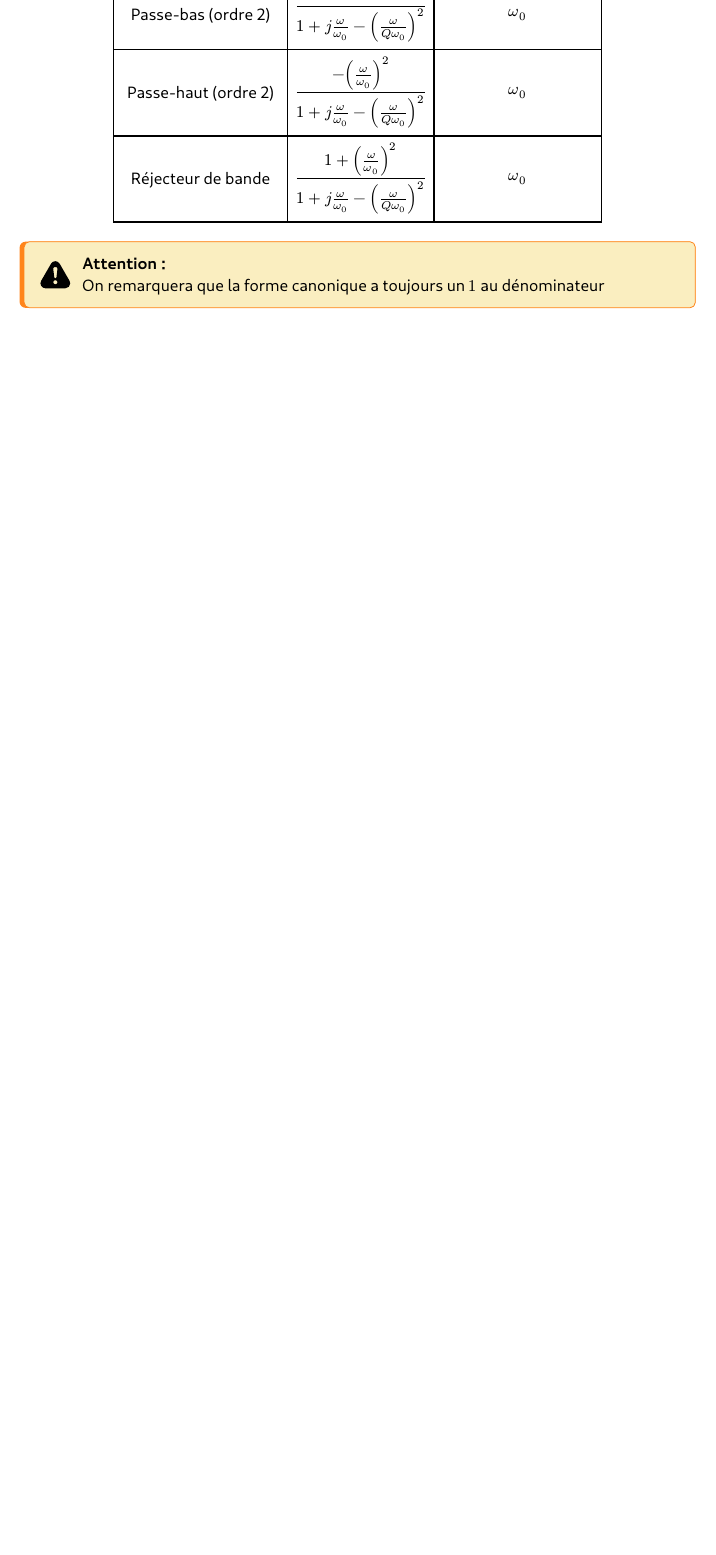
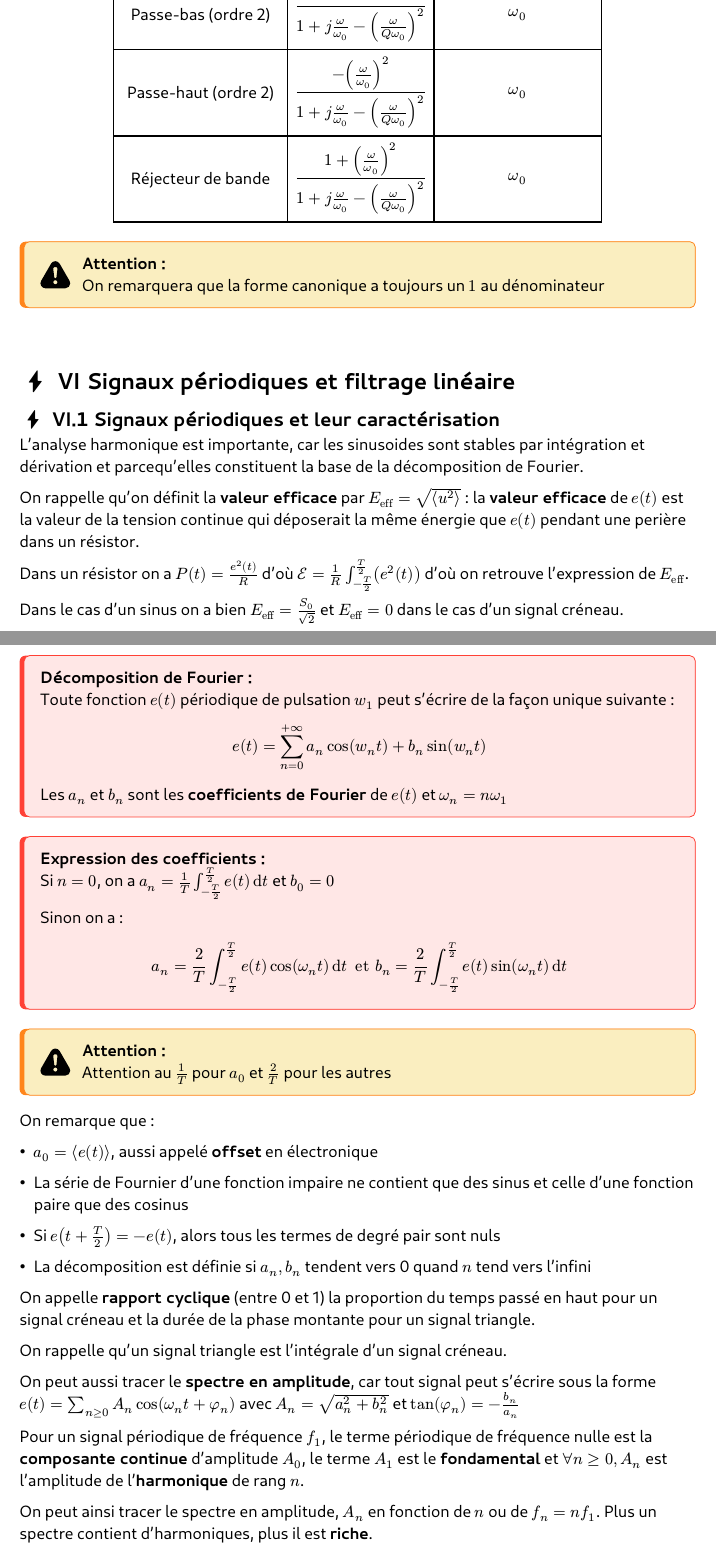
Before and after one commit to Vortezz/essential-prepa-sup, a Typst document (physics.typ): part of page 29 of 99 before the commit and two parts of pages 29 and 30 of 101 after it, the two joined at a grey line, cut so that both start at the same text, the shorter picture padded with empty space. The pictures show the PDF file physics.pdf that the author committed with the source.

Commit message:
feat: spé

```diff
--- a/physics.typ
+++ b/physics.typ
@@ -1227,3 +1229,62 @@ Les résultats suivants sont hors programme mais peuvent être utiles :
 
 #warning([
   On remarquera que la forme canonique a toujours un $1$ au dénominateur
+])
+
+
+#box(height: 1em)
+#heading([Signaux périodiques et filtrage linéaire], supplement: [elec])
+
+== Signaux périodiques et leur caractérisation
+
+L'analyse harmonique est importante, car les sinusoides sont stables par intégration et dérivation et parcequ'elles constituent la base de la décomposition de Fourier.
+
+On rappelle qu'on définit la *valeur efficace* par $E_"eff" = sqrt(expval(u^2))$ : la *valeur efficace* de $e(t)$ est la valeur de la tension continue qui déposerait la même énergie que $e(t)$ pendant une perière dans un résistor.
+
+Dans un résistor on a $P(t) = (e^2(t))/R$ d'où $cal(E) = 1/R integral^(T/2)_(-T/2) (e^2(t))$ d'où on retrouve l'expression de $E_"eff"$.
+
+Dans le cas d'un sinus on a bien $E_eff = S_0/sqrt(2)$ et $E_eff = 0$ dans le cas d'un signal créneau.
+
+#theorem([Décomposition de Fourier],[
+  Toute fonction $e(t)$ périodique de pulsation $w_1$ peut s'écrire de la façon unique suivante :
+
+  $ e(t) = sum_(n=0)^(+ infinity) a_n cos (w_n t) + b_n sin(w_n t) $
+
+  Les $a_n$ et $b_n$ sont les *coefficients de Fourier* de $e(t)$ et $omega_n = n omega_1$
+])
+
+#theorem([Expression des coefficients],[
+  Si $n = 0$, on a $a_n = 1/T integralp e(t) dt$ et $b_0 = 0$
+
+  Sinon on a :
+
+  $ a_n = 2/T integralp e(t) cos(omega_n t) dt " et " b_n = 2/T integralp e(t) sin(omega_n t) dt $
+])
+
+#warning([Attention au $1/T$ pour $a_0$ et $2/T$ pour les autres])
+
+On remarque que :
+
+- $a_0 = expval(e(t))$, aussi appelé *offset* en électronique
+
+- La série de Fournier d'une fonction impaire ne contient que des sinus et celle d'une fonction paire que des cosinus
+
+- Si $e(t + T/2) = - e(t)$, alors tous les termes de degré pair sont nuls
+
+- La décomposition est définie si $a_n, b_n$ tendent vers 0 quand $n$ tend vers l'infini
+
+On appelle *rapport cyclique* (entre 0 et 1) la proportion du temps passé en haut pour un signal créneau et la durée de la phase montante pour un signal triangle.
+
+On rappelle qu'un signal triangle est l'intégrale d'un signal créneau.
+
+On peut aussi tracer le *spectre en amplitude*, car tout signal peut s'écrire sous la forme $e(t) = sum_(n >= 0) A_n cos(omega_n t + phi_n)$ avec $A_n = sqrt(a_n^2 + b_n^2)$ et $tan(phi_n) = - b_n/a_n$
+
+Pour un signal périodique de fréquence $f_1$, le terme périodique de fréquence nulle est la *composante continue* d'amplitude $A_0$, le terme $A_1$ est le *fondamental* et $forall n >= 0, A_n$ est l'amplitude de l'*harmonique* de rang $n$.
+
+On peut ainsi tracer le spectre en amplitude, $A_n$ en fonction de $n$ ou de $f_n = n f_1$. Plus un spectre contient d'harmoniques, plus il est *riche*.
+
+#theorem([Formule de Parseval],[
+  On a $ E_eff = sqrt(A_0^2 + 1/2 sum_(n>=1) A_n) $
+])
+
+#demo([
```
Also changed, not shown: physics.pdf, physics.typ (8 more changed lines).
